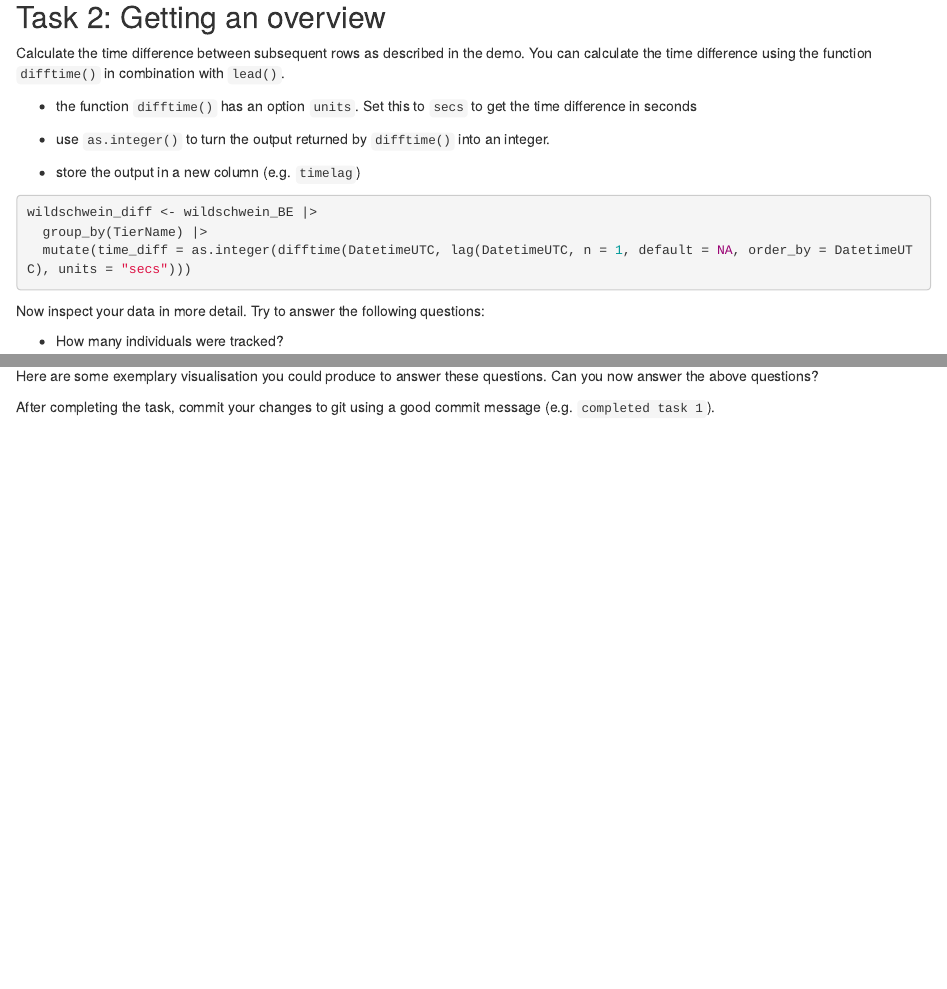
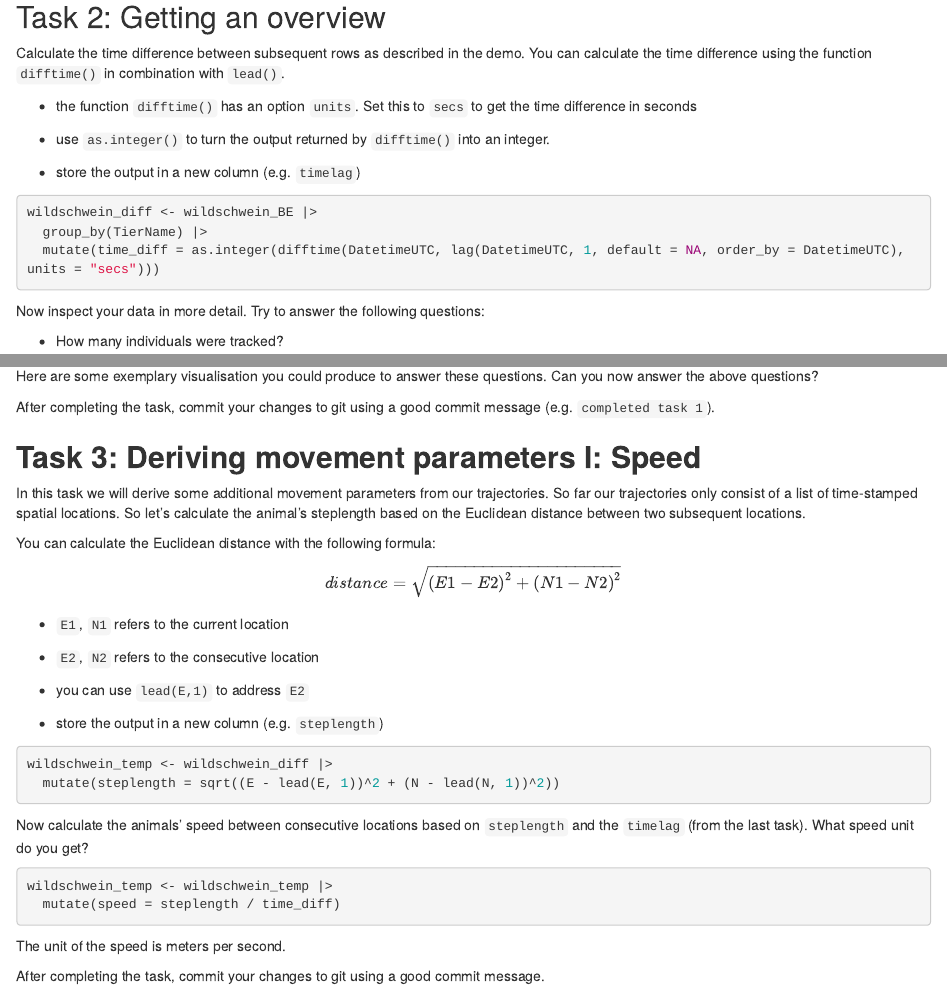
Before and after one commit to wahlelis/cma_week2, an R Markdown document (script/week2.Rmd): the page in a window 1100 px wide, from 1780 px down, and a second part further down, joined at a grey line. Rendered offline with R 4.5, knitr and Pandoc, with nearby package versions.

Commit message:
Completed Task three, calculation of the speed.

````diff
--- a/script/week2.Rmd
+++ b/script/week2.Rmd
@@ -53,7 +53,7 @@ Calculate the time difference between subsequent rows as described in the demo.
 ```{r}
 wildschwein_diff <- wildschwein_BE |>
   group_by(TierName) |>
-  mutate(time_diff = as.integer(difftime(DatetimeUTC, lag(DatetimeUTC, n = 1, default = NA, order_by = DatetimeUTC), units = "secs")))
+  mutate(time_diff = as.integer(difftime(DatetimeUTC, lag(DatetimeUTC, 1, default = NA, order_by = DatetimeUTC), units = "secs")))
 ```
 
 Now inspect your data in more detail. Try to answer the following questions:
@@ -86,3 +86,35 @@ ggplot(wildschwein_diff, aes(DatetimeUTC, time_diff, color=TierName)) +
 Here are some exemplary visualisation you could produce to answer these questions. Can you now answer the above questions?
 
 After completing the task, commit your changes to git using a good commit message (e.g. `completed task 1`).
+
+## **Task 3: Deriving movement parameters I: Speed**
+
+In this task we will derive some additional movement parameters from our trajectories. So far our trajectories only consist of a list of time-stamped spatial locations. So let's calculate the animal's steplength based on the Euclidean distance between two subsequent locations.
+
+You can calculate the Euclidean distance with the following formula:
+
+$$distance = \sqrt{(E1-E2)^2+(N1-N2)^2}$$
+
+-   `E1`, `N1` refers to the current location
+
+-   `E2`, `N2` refers to the consecutive location
+
+-   you can use `lead(E,1)` to address `E2`
+
+-   store the output in a new column (e.g. `steplength`)
+
+```{r}
+wildschwein_temp <- wildschwein_diff |>
+  mutate(steplength = sqrt((E - lead(E, 1))^2 + (N - lead(N, 1))^2))
+```
+
+Now calculate the animals' speed between consecutive locations based on `steplength` and the `timelag` (from the last task). What speed unit do you get?
+
+```{r}
+wildschwein_temp <- wildschwein_temp |>
+  mutate(speed = steplength / time_diff)
+```
+
+The unit of the speed is meters per second.
+
+After completing the task, commit your changes to git using a good commit message.
````
